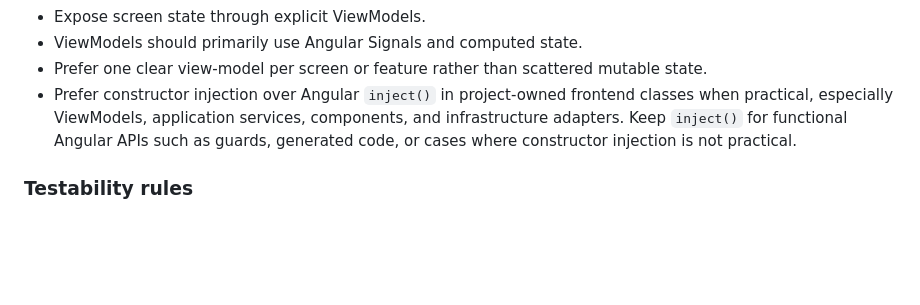
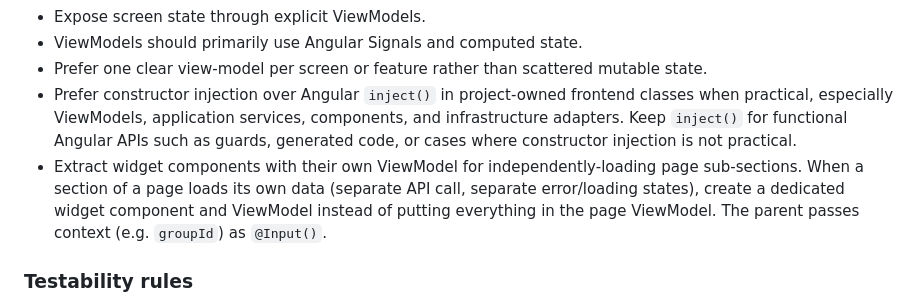
Before and after one commit to DGCarramona/coprogo, a Markdown page: AGENTS.md, the part around the change. Drawn GitHub-style; blank space fills up the shorter version.

Commit message:
docs(agents): add guideline for extracting widget components with dedicated ViewModels
- Updated design guidelines to recommend creating widget components with their own ViewModels for independently-loading page sub-sections.
- Clarified the use of `@Input()` for parent-to-widget context passing.

```diff
--- a/AGENTS.md
+++ b/AGENTS.md
@@ -460,6 +460,7 @@ Application use cases should carry real application behavior: orchestration, val
 - ViewModels should primarily use Angular Signals and computed state.
 - Prefer one clear view-model per screen or feature rather than scattered mutable state.
 - Prefer constructor injection over Angular `inject()` in project-owned frontend classes when practical, especially ViewModels, application services, components, and infrastructure adapters. Keep `inject()` for functional Angular APIs such as guards, generated code, or cases where constructor injection is not practical.
+- Extract widget components with their own ViewModel for independently-loading page sub-sections. When a section of a page loads its own data (separate API call, separate error/loading states), create a dedicated widget component and ViewModel instead of putting everything in the page ViewModel. The parent passes context (e.g. `groupId`) as `@Input()`.
 
 ### Testability rules
 - Domain logic must be testable without Angular.
```
